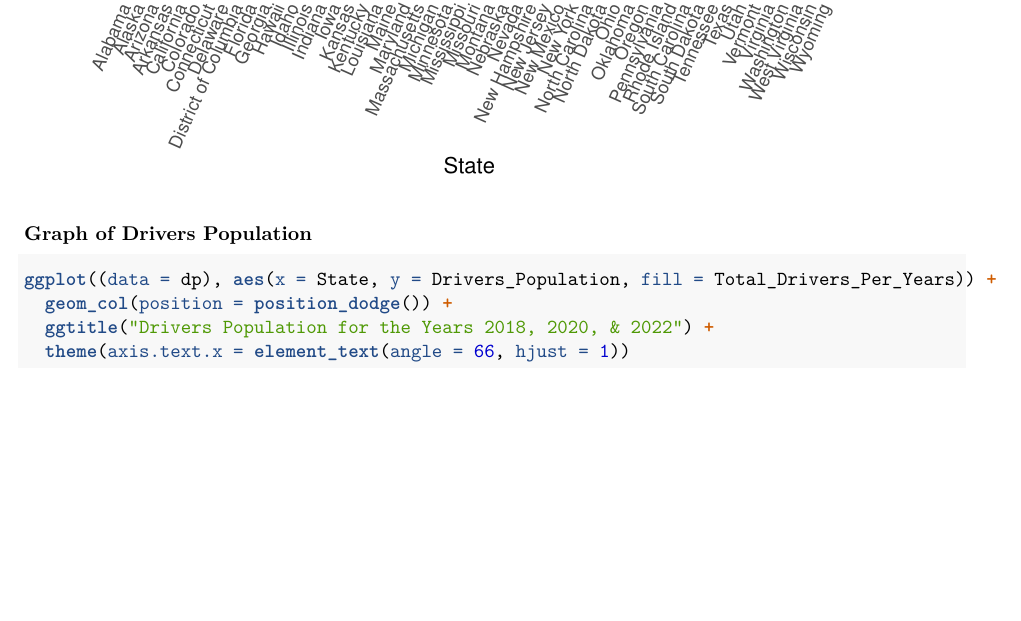
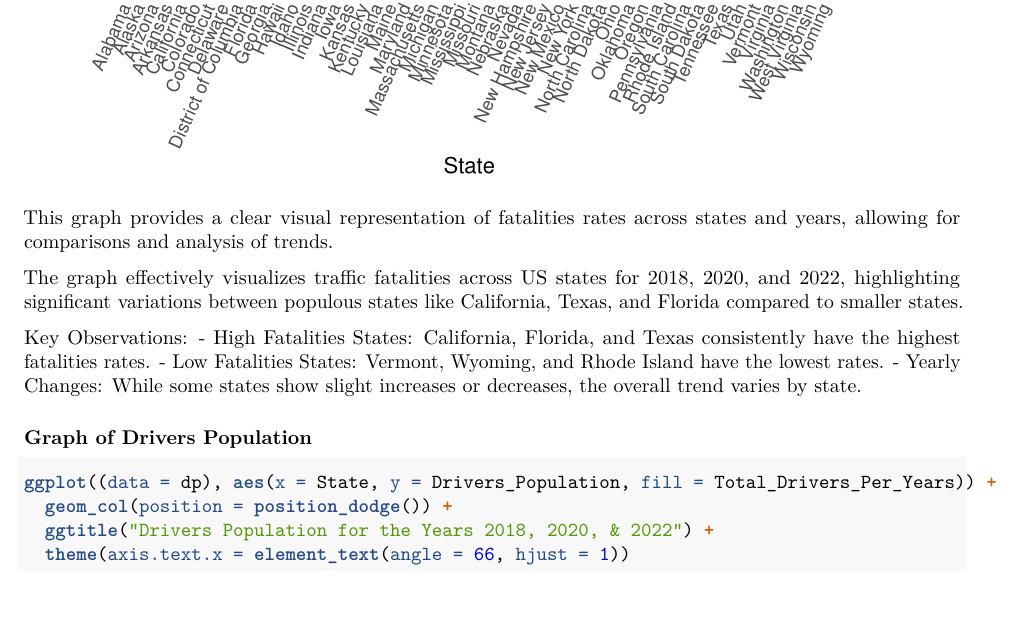
Before and after one commit to ZanetaP02/DAta607-Final-Project, an R Markdown document (Final Project.Rmd): part of page 6 of 7, cut so that both start at the same text. Rendered offline with R 4.5, knitr and Pandoc, then LaTeX, with nearby package versions.

Commit message:
Update Final Project.Rmd

````diff
--- a/Final Project.Rmd
+++ b/Final Project.Rmd
@@ -97,6 +97,15 @@ ggplot((data = fd), aes(x = State, y = Fatalities_Rate, fill = Years)) +
   theme(axis.text.x = element_text(angle = 66, hjust = 1))
 ```
 
+This graph provides a clear visual representation of fatalities rates across states and years, allowing for comparisons and analysis of trends.
+
+The graph effectively visualizes traffic fatalities across US states for 2018, 2020, and 2022, highlighting significant variations between populous states like California, Texas, and Florida compared to smaller states.
+
+Key Observations:
+ - High Fatalities States: California, Florida, and Texas consistently have the highest fatalities rates.
+ - Low Fatalities States: Vermont, Wyoming, and Rhode Island have the lowest rates.
+ - Yearly Changes: While some states show slight increases or decreases, the overall trend varies by state.
+
 ### Graph of Drivers Population
 
 ``` {r}
````
